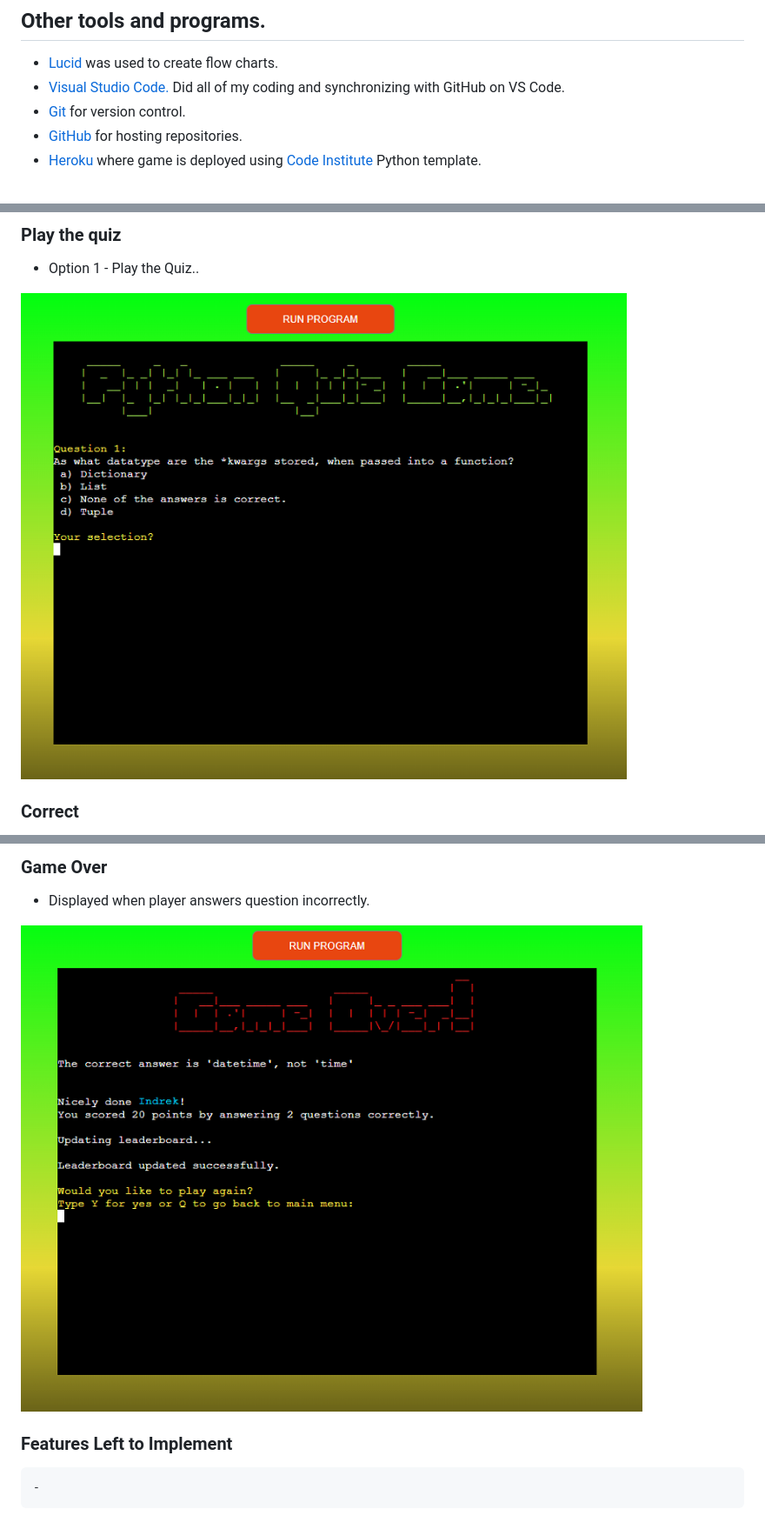
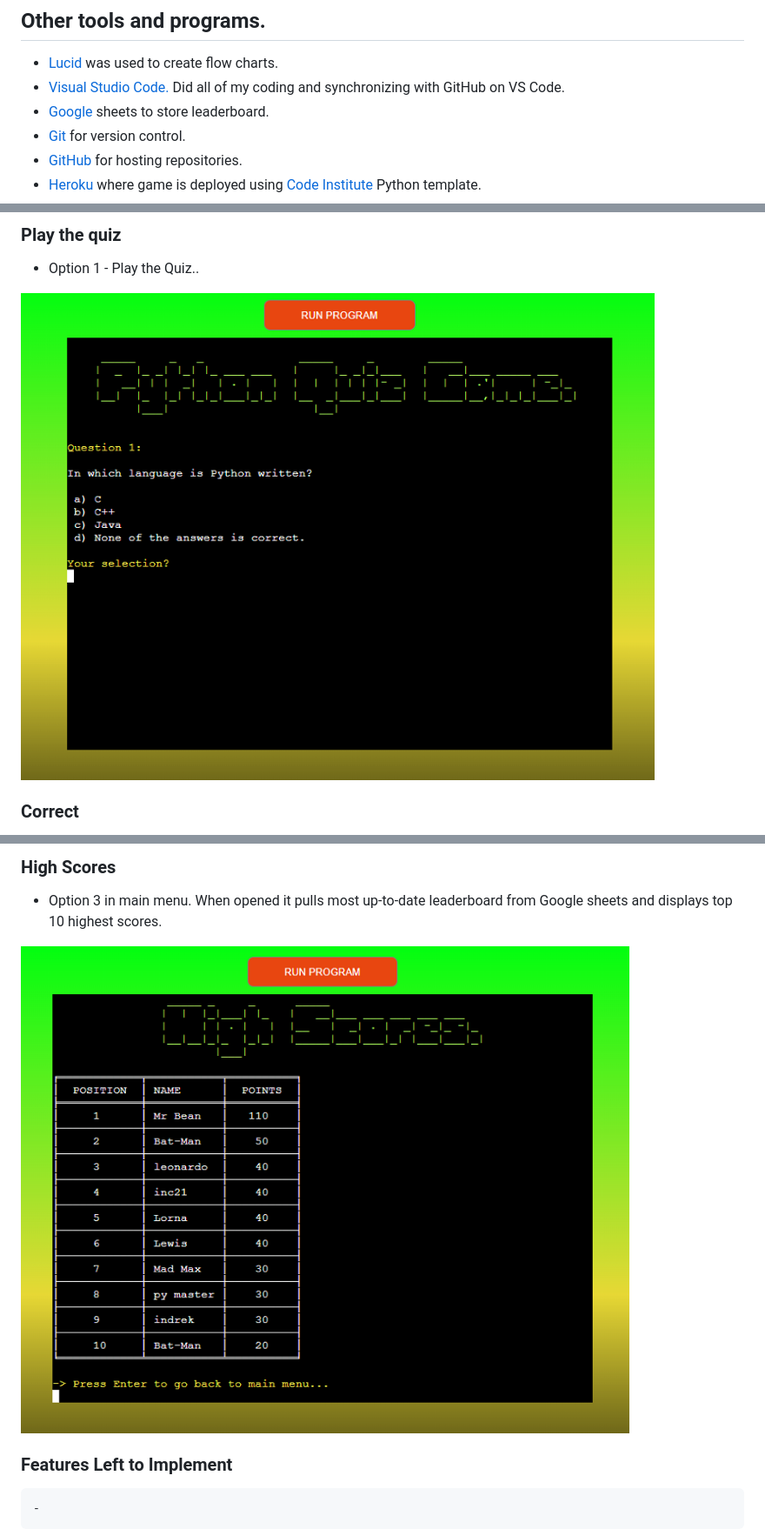
Before and after one commit to Inc21/Python-Quiz-Game-PP3, a Markdown page: README.md, 3 parts joined by grey strips. Shown: that part at 87% size. GitHub-like rendering; pictures changed too: assets/images/the_game.png.

```diff
--- a/README.md
+++ b/README.md
@@ -71,6 +71,7 @@ Arial is used for this app as per Code Institute template. Added custom ascii he
 
 - [Lucid](https://lucid.co/) was used to create flow charts.
 - [Visual Studio Code.](https://code.visualstudio.com/) Did all of my coding and synchronizing with GitHub on VS Code.
+- [Google](https://www.google.ie/?gws_rd=ssl) sheets to store leaderboard.
 - [Git](https://git-scm.com/) for version control.
 - [GitHub](https://github.com/) for hosting repositories.
 - [Heroku](https://www.heroku.com/) where game is deployed using [Code Institute](https://codeinstitute.net/ie/) Python template.
@@ -123,9 +130,9 @@ Arial is used for this app as per Code Institute template. Added custom ascii he
 
-### Game Over
+### High Scores
 
-- Displayed when player answers question incorrectly.
+- Option 3 in main menu. When opened it pulls most up-to-date leaderboard from Google sheets and displays top 10 highest scores.
 
-![Game play](/assets/images/game_over.png)
+![High scores](/assets/images/high_scores.png)
 
 ### Features Left to Implement
 
```
Also changed, not shown: other parts of README.md (+14 -8 lines), assets/images/winner_winner.png (added).
